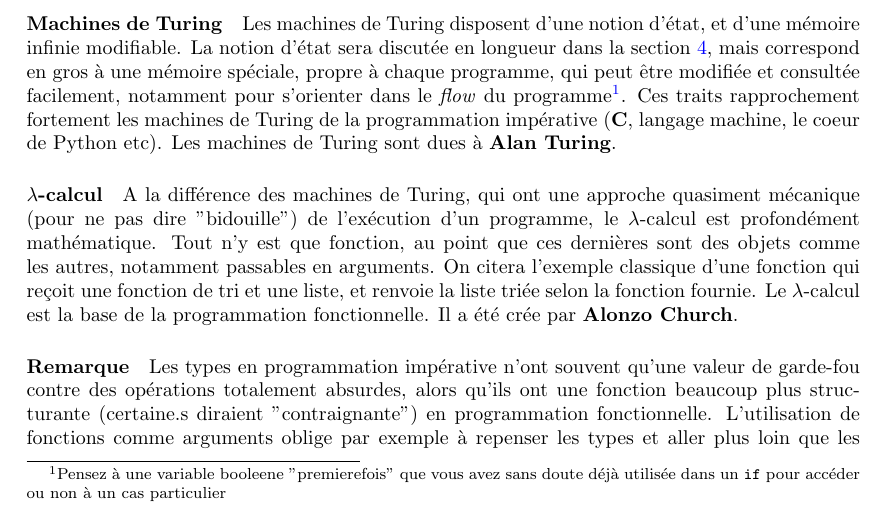
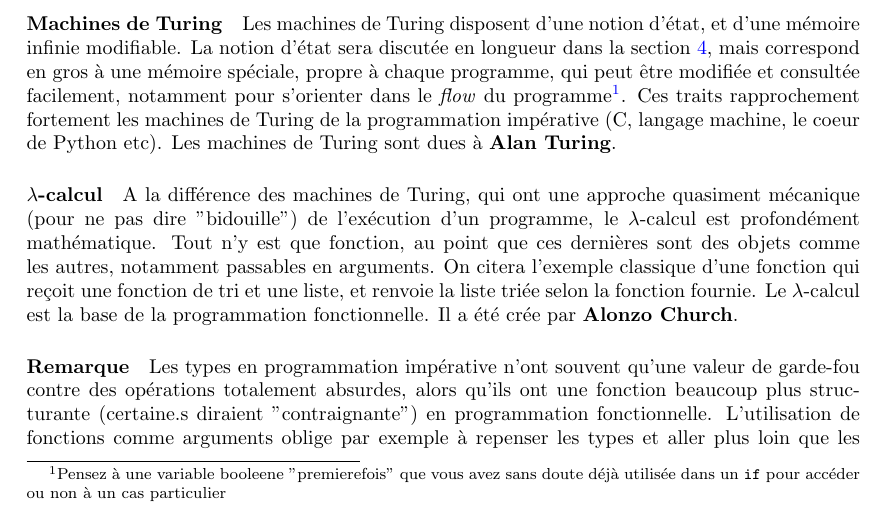
Before and after one commit to PLBegay/BFTAL_sym, a LaTeX document (main.tex, which reads calcu.tex): part of page 4 of 23, cut so that both start at the same text. Compiled offline with pdfLaTeX.

Commit message:
retrait textbf C

```diff
--- a/calcu.tex
+++ b/calcu.tex
@@ -10,7 +10,7 @@ L'informatique a vocation à automatiser les calculs afin de les faire réaliser
 
 D'un point de vue programmation, 2 principaux modèles co-existent : les \textbf{machines de Turing} et le \textbf{$\lambda$-calcul}. Ces langages ne sont pas utilisables en pratique (\href{http://www.ens-lyon.fr/actualite/lecole/la-machine-de-turing-en-legos}{encore que}), mais posent les fondamentaux de ce qu'est un langage de programmation.
 
-\paragraph{Machines de Turing} Les machines de Turing disposent d'une notion d'état, et d'une mémoire infinie modifiable. La notion d'état sera discutée en longueur dans la section \ref{automates}, mais correspond en gros à une mémoire spéciale, propre à chaque programme, qui peut être modifiée et consultée facilement, notamment pour s'orienter dans le \textit{flow} du programme\footnote{Pensez à une variable booleene "premierefois" que vous avez sans doute déjà utilisée dans un \texttt{if} pour accéder ou non à un cas particulier}. Ces traits rapprochement fortement les machines de Turing de la programmation impérative (\textbf{C}, langage machine, le coeur de Python etc). Les machines de Turing sont dues à \textbf{Alan Turing}.
+\paragraph{Machines de Turing} Les machines de Turing disposent d'une notion d'état, et d'une mémoire infinie modifiable. La notion d'état sera discutée en longueur dans la section \ref{automates}, mais correspond en gros à une mémoire spéciale, propre à chaque programme, qui peut être modifiée et consultée facilement, notamment pour s'orienter dans le \textit{flow} du programme\footnote{Pensez à une variable booleene "premierefois" que vous avez sans doute déjà utilisée dans un \texttt{if} pour accéder ou non à un cas particulier}. Ces traits rapprochement fortement les machines de Turing de la programmation impérative (C, langage machine, le coeur de Python etc). Les machines de Turing sont dues à \textbf{Alan Turing}.
 
 \paragraph{$\lambda$-calcul} A la différence des machines de Turing, qui ont une approche quasiment mécanique (pour ne pas dire "bidouille") de l'exécution d'un programme, le $\lambda$-calcul est profondément mathématique. Tout n'y est que fonction, au point que ces dernières sont des objets comme les autres, notamment passables en arguments. On citera l'exemple classique d'une fonction qui reçoit une fonction de tri et une liste, et renvoie la liste triée selon la fonction fournie. Le $\lambda$-calcul est la base de la programmation fonctionnelle. Il a été crée par \textbf{Alonzo Church}.
 
```
Also changed, not shown: calcu.tex (2 more changed lines).
